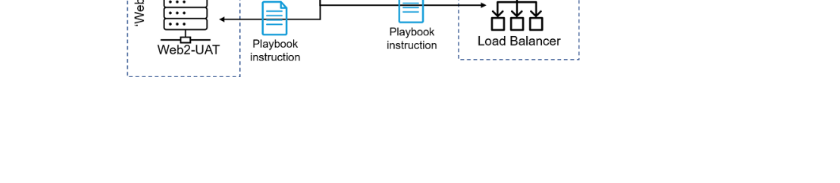
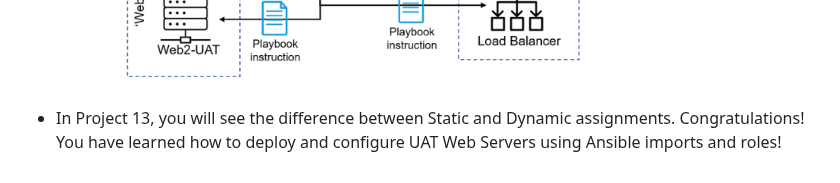
Before and after one commit to TobiOlajumoke/DevOps-Projects, a Markdown page: 12.Ansible_Refactoring_and_static_assignment/README.md, the part around the change. Rendered like a GitHub page; blank space fills up the shorter version.

Commit message:
project complete

```diff
--- a/12.Ansible_Refactoring_and_static_assignment/README.md
+++ b/12.Ansible_Refactoring_and_static_assignment/README.md
@@ -309,3 +309,7 @@ http://<Web1-UAT-Server-Public-IP-or-Public-DNS-Name>/index.php
 
 Your Ansible architecture now looks like this:
 ![Alt text](Images/archi.png)
+
+- In Project 13, you will see the difference between Static and Dynamic assignments.
+Congratulations!
+You have learned how to deploy and configure UAT Web Servers using Ansible imports and roles!
```
